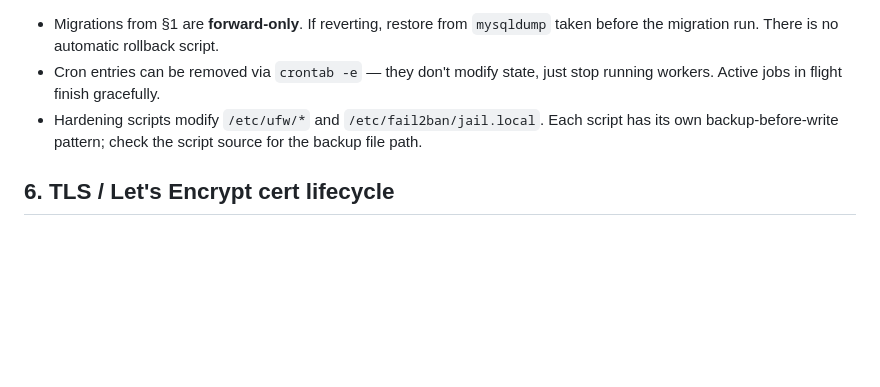
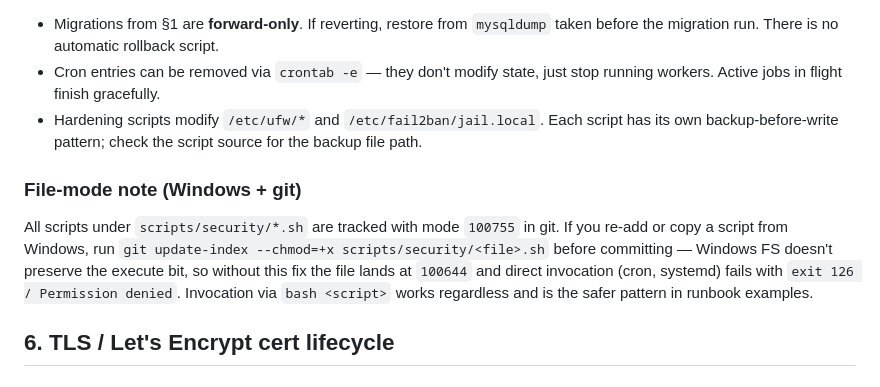
Before and after one commit to Linol-Hamelton/menulabus, a Markdown page: docs/ops-runbook.md, the part around the change. GitHub-like rendering; blank space fills up the shorter version.

Commit message:
chore(perms): mark scripts/security/*.sh executable in git index
Pre-existing issue surfaced when wiring the cert-expiry-check.sh cron
on prod: `cron` invoked the script directly (not via bash) and got
exit 126 / "Permission denied" because the file mode in git was
100644 (no +x bit).

Cause: the scripts were originally committed from Windows where the
filesystem doesn't track execute bits, so git recorded them as plain
files. They worked when invoked via `bash <script>` (the pattern in
ops-runbook), but break when invoked directly.

Fix: `git update-index --chmod=+x` on all five security scripts:
  - apply-network-policy.sh
  - capture-baseline.sh
  - cert-expiry-check.sh
  - harden-ssh-fail2ban.sh
  - monthly-review.sh

Now they all show 100755 in `git ls-files --stage`, future
`git pull`s will check them out as executable on Linux, and direct
invocation (cron, systemd, ./<script>) works as expected.

No content change — only the mode bit.

Co-Authored-By: Claude Opus 4.7 <noreply@anthropic.com>

```diff
--- a/docs/ops-runbook.md
+++ b/docs/ops-runbook.md
@@ -123,6 +123,10 @@ Once all migrations + cron + hardening are done, verify the system is healthy:
 - Cron entries can be removed via `crontab -e` — they don't modify state, just stop running workers. Active jobs in flight finish gracefully.
 - Hardening scripts modify `/etc/ufw/*` and `/etc/fail2ban/jail.local`. Each script has its own backup-before-write pattern; check the script source for the backup file path.
 
+### File-mode note (Windows + git)
+
+All scripts under `scripts/security/*.sh` are tracked with mode `100755` in git. If you re-add or copy a script from Windows, run `git update-index --chmod=+x scripts/security/<file>.sh` before committing — Windows FS doesn't preserve the execute bit, so without this fix the file lands at `100644` and direct invocation (cron, systemd) fails with `exit 126 / Permission denied`. Invocation via `bash <script>` works regardless and is the safer pattern in runbook examples.
+
 ## 6. TLS / Let's Encrypt cert lifecycle
 
 ### Background — what went wrong on 2026-05-06
```
